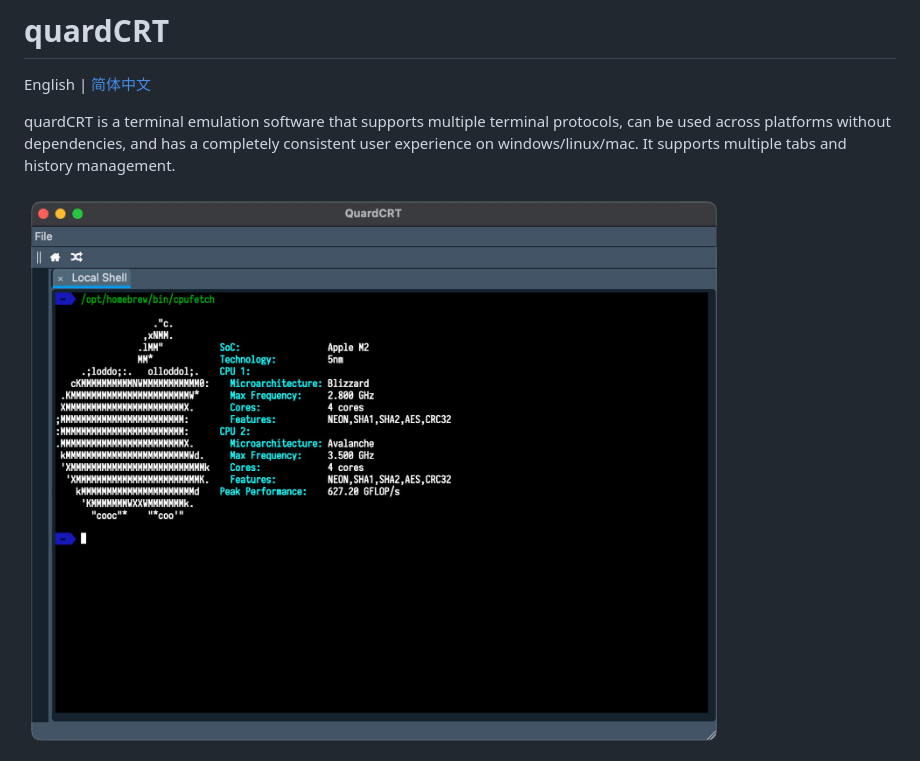
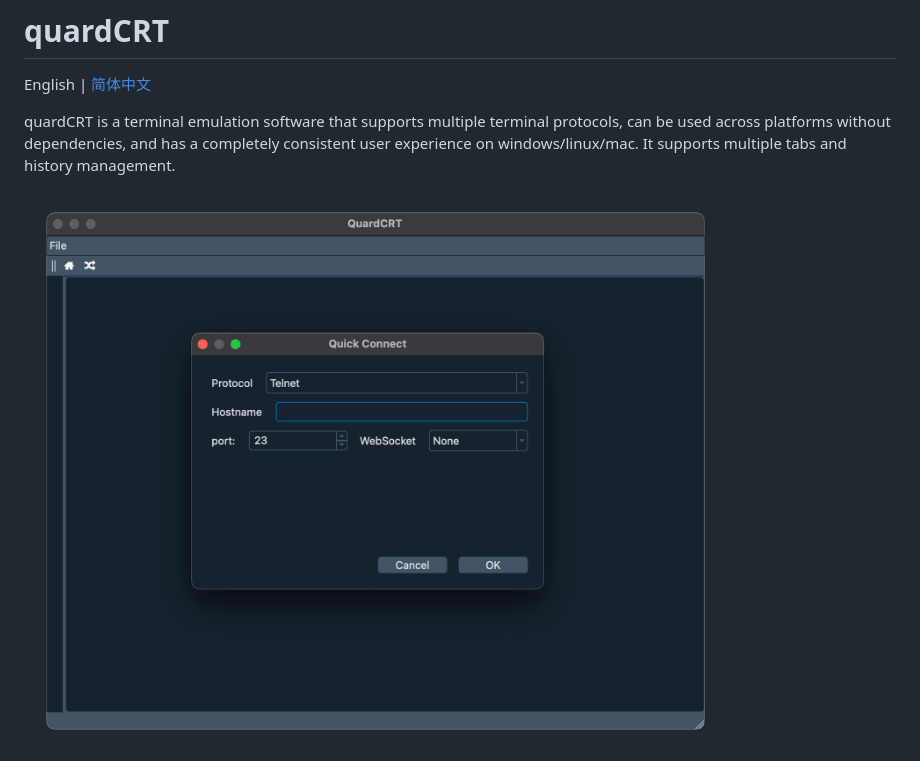
Before and after one commit to QQxiaoming/quardCRT, a Markdown page: README.md, the part around one of its changes. Rendered like a GitHub page; pictures changed too: docs/img4.png (added).

```diff
--- a/README.md
+++ b/README.md
@@ -16,5 +16,5 @@ English | [简体中文](./README_zh_CN.md)
 
 quardCRT is a terminal emulation software that supports multiple terminal protocols, can be used across platforms without dependencies, and has a completely consistent user experience on windows/linux/mac. It supports multiple tabs and history management.
 
-![img1](./docs/img1.png)
+![img4](./docs/img4.png)
 
```
Also changed, not shown: other parts of README.md (+3 -1 lines), README_zh_CN.md (+4 -2 lines), docs/img2.png.
